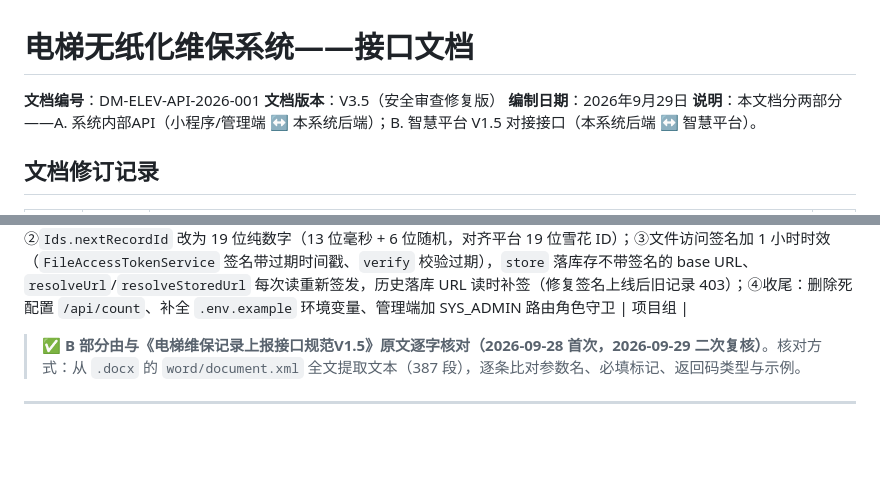
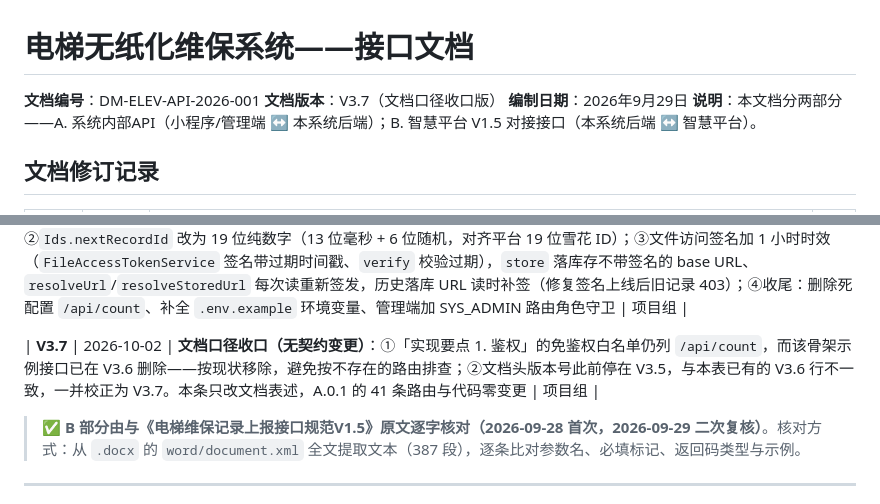
Before and after one commit to MING92-sudo/miniprogram-1, a Markdown page: docs/04-接口文档.md, 2 parts joined by grey strips. GitHub-like rendering; blank space fills up the shorter version.

```diff
--- a/docs/04-接口文档.md
+++ b/docs/04-接口文档.md
@@ -1,7 +1,7 @@
 # 电梯无纸化维保系统——接口文档
 
 **文档编号**：DM-ELEV-API-2026-001
-**文档版本**：V3.5（安全审查修复版）
+**文档版本**：V3.7（文档口径收口版）
 **编制日期**：2026年9月29日
 **说明**：本文档分两部分——A. 系统内部API（小程序/管理端 ↔ 本系统后端）；B. 智慧平台 V1.5 对接接口（本系统后端 ↔ 智慧平台）。
 
@@ -42,6 +42,8 @@
 | **V3.4** | 2026-10-02 | **修正演示种子的 platform_id 自相矛盾**——V3.3 的姓名+ID 门禁暴露出 `DemoDataSeeder` 自身不一致：`emp_1` 张伟的 `platform_id` 为 `6901282369105174537`、`emp_3` 李强为 `6901284774286860288`（后者与 `docs/07-full-test` 实测 `workMan2Id` 一致），但电梯绑定、工单与维保记录用的却是占位值 `990001`/`990003`。二者对不上会导致重建后**所有到期梯因查无此人而被门禁跳过——系统看似正常但一单都派不出**。已将 12 处占位值统一为员工侧真实 ID。**库重建验证**：清空 24 张表后由 Flyway 从 V1 完整重跑至 V7 并重新灌种子；`/health` 200、`POST /auth/login`（`phone`+`123456`）签发令牌正常、`GET /work-orders` 归属过滤生效（张伟 5 单 / 李强 4 单，各有对方不可见的工单）、兜底派单零跳过。重建前已 `mysqldump` 备份至 `%TEMP%\maintenance_backup_20261002.sql` | 项目组 |
 | **V3.5** | 2026-10-02 | **安全审查修复 + 文件访问签名收口**：①**修复垂直越权（Blocker）**——`/auth/bind-employee`、`/auth/bind-use-unit` 原先按客户端 body 的 role 直接签发 JWT，任意 WORKER 可自铸 LEADER 令牌读取整个管理端（`/admin/**`、`/employees/**` 全员手机号）；现角色一律取 `current.role`，请求与在库角色不符即 `403`。②**收口 A.10.6/A.10.8 遗留的文件免鉴权漏洞**——`/files/upload`、`/files/sts` 写侧强制登录态（`requireEmployeeId`），`/files/{id}` 读侧改为 `?s=` HMAC 签名校验（新增 `FileAccessTokenService`，密钥复用 `JWT_SECRET`，fail-closed），`AuthInterceptor` 对 `GET /files/*` 按前缀放行走签名；历史本地记录 URL 经 `withSignature` 补签。③**High 修复**：单人作业 `workMan2Id` 回退主维保人 ID 不再传空；建号初始密码强制 ≥8 位（去掉 `123456` 默认）；`AppProperties.seedDemoData` 默认改 `false` 与 yml 一致；`application.example.env` 变量名对齐（`JWT_SECRET`/`SEED_DEMO_DATA`）并去掉占位密钥。④**Medium 修复**：`shareToken` 改 `UUID`（原 `Math.random` 可预测）；`/admin/dashboard` 去掉派单写副作用；平台异常日志不再回显 `e.getMessage()`（防凭证 URL 泄漏）；`Ids.nextRecordId` 注释如实化（23 位，长度待平台确认）；mock 取证令牌纯 JS 化（去掉 Node-only `crypto`/`Buffer`，修复 useMock 下签到链路 500）。后端 181 例 0 失败（含新增 `FileAccessTokenServiceTest` 7 例） | 项目组 |
 | **V3.6** | 2026-10-02 | **并发与文件签名时效加固 + 收尾**：①签到/清单提交加行锁（`SELECT...FOR UPDATE` + `@Transactional`，修复双人并发签到互相覆盖、清单项互相覆盖）；②`Ids.nextRecordId` 改为 19 位纯数字（13 位毫秒 + 6 位随机，对齐平台 19 位雪花 ID）；③文件访问签名加 1 小时时效（`FileAccessTokenService` 签名带过期时间戳、`verify` 校验过期），`store` 落库存不带签名的 base URL、`resolveUrl`/`resolveStoredUrl` 每次读重新签发，历史落库 URL 读时补签（修复签名上线后旧记录 403）；④收尾：删除死配置 `/api/count`、补全 `.env.example` 环境变量、管理端加 SYS_ADMIN 路由角色守卫 | 项目组 |
+
+| **V3.7** | 2026-10-02 | **文档口径收口（无契约变更）**：①「实现要点 1. 鉴权」的免鉴权白名单仍列 `/api/count`，而该骨架示例接口已在 V3.6 删除——按现状移除，避免按不存在的路由排查；②文档头版本号此前停在 V3.5，与本表已有的 V3.6 行不一致，一并校正为 V3.7。本条只改文档表述，A.0.1 的 41 条路由与代码零变更 | 项目组 |
 
 > ✅ **B 部分由与《电梯维保记录上报接口规范V1.5》原文逐字核对（2026-09-28 首次，2026-09-29 二次复核）**。核对方式：从 `.docx` 的 `word/document.xml` 全文提取文本（387 段），逐条比对参数名、必填标记、返回码类型与示例。
 
```
Also changed, not shown: other parts of docs/04-接口文档.md (+1 -1 lines), backend/README.md (+5 -3 lines), docs/11-云托管部署手册.md (+14 -5 lines).
